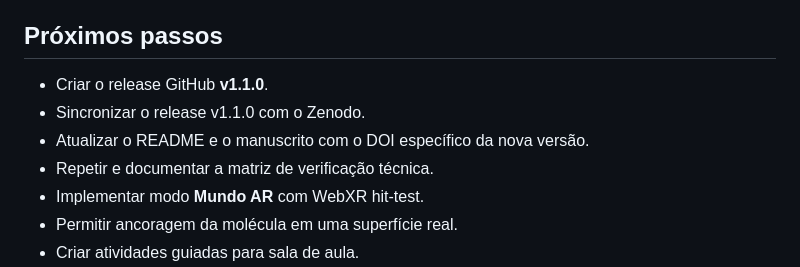
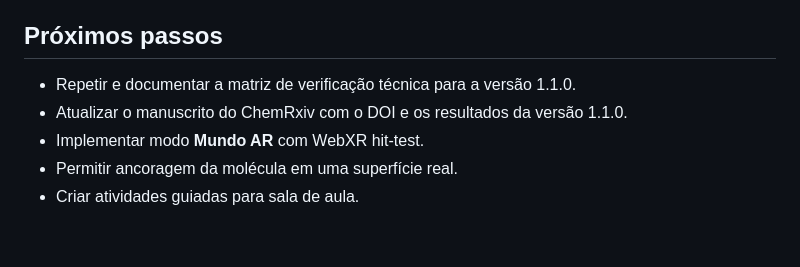
Before and after one commit to arigony/hand_molecule, a Markdown page: README.md, the part around one of its changes. Rendered like a GitHub page; blank space fills up the shorter version.

```diff
--- a/README.md
+++ b/README.md
@@ -198,10 +195,8 @@ A versão v1.1.0 será arquivada depois da criação do novo release GitHub e da
 
 ## Próximos passos
 
-- Criar o release GitHub **v1.1.0**.
-- Sincronizar o release v1.1.0 com o Zenodo.
-- Atualizar o README e o manuscrito com o DOI específico da nova versão.
-- Repetir e documentar a matriz de verificação técnica.
+- Repetir e documentar a matriz de verificação técnica para a versão 1.1.0.
+- Atualizar o manuscrito do ChemRxiv com o DOI e os resultados da versão 1.1.0.
 - Implementar modo **Mundo AR** com WebXR hit-test.
 - Permitir ancoragem da molécula em uma superfície real.
 - Criar atividades guiadas para sala de aula.
```
Also changed, not shown: other parts of README.md (+16 -19 lines).
